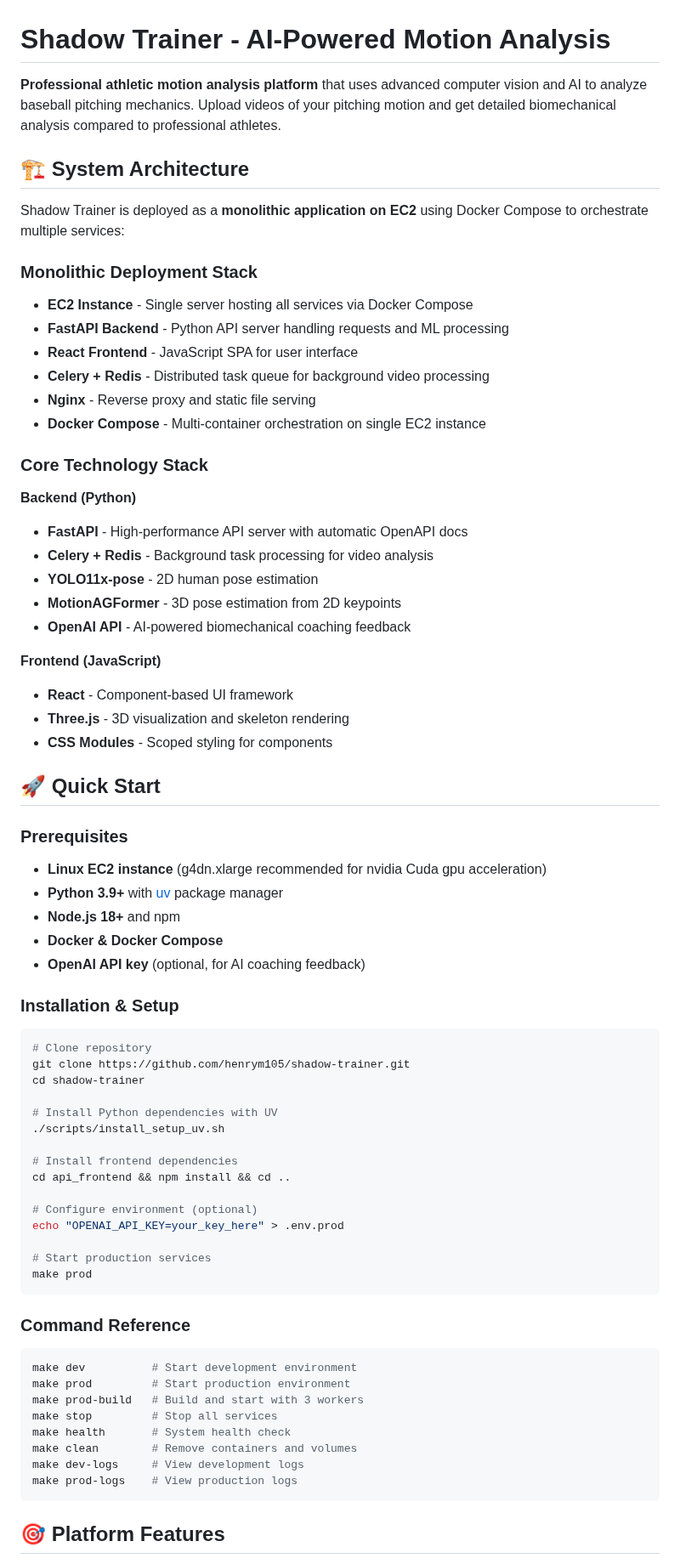
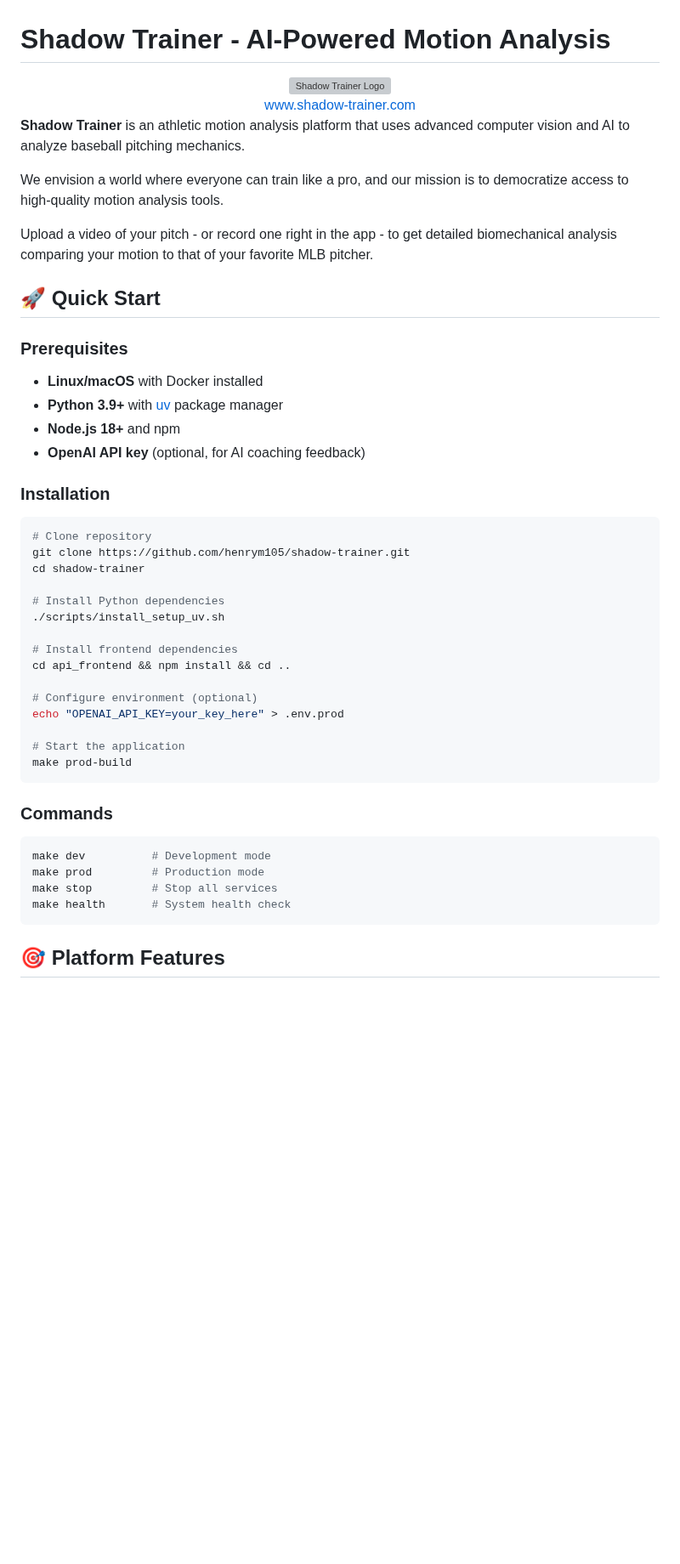
Before and after one commit to henrym105/shadow-trainer, a Markdown page: README.md, the part around one of its changes. Shown at 85% size. GitHub-like rendering; blank space fills up the shorter version; grey boxes are pictures that could not be loaded.

Commit message:
updated readme files to be cleaner, more accurate

````diff
--- a/README.md
+++ b/README.md
@@ -1,48 +1,31 @@
 # Shadow Trainer - AI-Powered Motion Analysis
 
-**Professional athletic motion analysis platform** that uses advanced computer vision and AI to analyze baseball pitching mechanics. Upload videos of your pitching motion and get detailed biomechanical analysis compared to professional athletes.
+<div align="center">
+    <img src="api_frontend/public/Shadow%20Trainer%20Logo.png" alt="Shadow Trainer Logo" width="300"><br>
+    <a href="https://www.shadow-trainer.com">www.shadow-trainer.com</a>
+</div>
 
-## 🏗️ System Architecture
+**Shadow Trainer** is an athletic motion analysis platform that uses advanced computer vision and AI to analyze baseball pitching mechanics.
 
-Shadow Trainer is deployed as a **monolithic application on EC2** using Docker Compose to orchestrate multiple services:
+We envision a world where everyone can train like a pro, and our mission is to democratize access to high-quality motion analysis tools.
 
-### Monolithic Deployment Stack
-- **EC2 Instance** - Single server hosting all services via Docker Compose
-- **FastAPI Backend** - Python API server handling requests and ML processing
-- **React Frontend** - JavaScript SPA for user interface
-- **Celery + Redis** - Distributed task queue for background video processing
-- **Nginx** - Reverse proxy and static file serving
-- **Docker Compose** - Multi-container orchestration on single EC2 instance
-
-### Core Technology Stack
-**Backend (Python)**
-- **FastAPI** - High-performance API server with automatic OpenAPI docs
-- **Celery + Redis** - Background task processing for video analysis
-- **YOLO11x-pose** - 2D human pose estimation
-- **MotionAGFormer** - 3D pose estimation from 2D keypoints
-- **OpenAI API** - AI-powered biomechanical coaching feedback
-
-**Frontend (JavaScript)**
-- **React** - Component-based UI framework
-- **Three.js** - 3D visualization and skeleton rendering
-- **CSS Modules** - Scoped styling for components
+Upload a video of your pitch - or record one right in the app - to get detailed biomechanical analysis comparing your motion to that of your favorite MLB pitcher.
 
 ## 🚀 Quick Start
 
 ### Prerequisites
-- **Linux EC2 instance** (g4dn.xlarge recommended for nvidia Cuda gpu acceleration)
+- **Linux/macOS** with Docker installed
 - **Python 3.9+** with [uv](https://github.com/astral-sh/uv) package manager
 - **Node.js 18+** and npm
-- **Docker & Docker Compose**
 - **OpenAI API key** (optional, for AI coaching feedback)
 
-### Installation & Setup
+### Installation
 ```bash
 # Clone repository
 git clone https://github.com/henrym105/shadow-trainer.git
 cd shadow-trainer
 
-# Install Python dependencies with UV
+# Install Python dependencies
 ./scripts/install_setup_uv.sh
 
 # Install frontend dependencies
@@ -51,20 +34,16 @@ cd api_frontend && npm install && cd ..
 # Configure environment (optional)
 echo "OPENAI_API_KEY=your_key_here" > .env.prod
 
-# Start production services
-make prod
+# Start the application
+make prod-build
 ```
 
-### Command Reference
+### Commands
 ```bash
-make dev          # Start development environment
-make prod         # Start production environment
-make prod-build   # Build and start with 3 workers
+make dev          # Development mode
+make prod         # Production mode
 make stop         # Stop all services
 make health       # System health check
-make clean        # Remove containers and volumes
-make dev-logs     # View development logs
-make prod-logs    # View production logs
 ```
 
 ## 🎯 Platform Features
````
Also changed, not shown: other parts of README.md (+76 -96 lines), api_backend/README.md (+11 -64 lines), api_frontend/README.md (+3 -36 lines).
